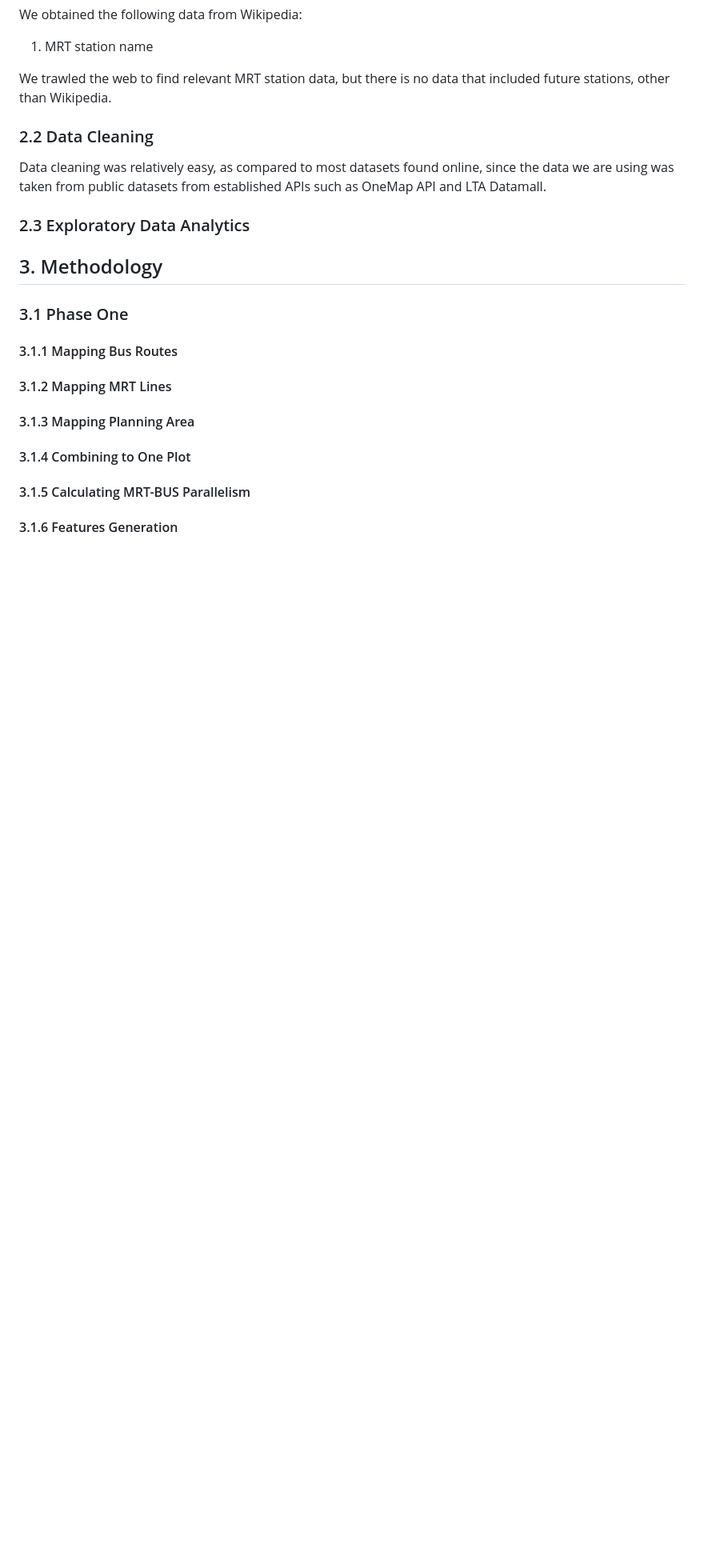
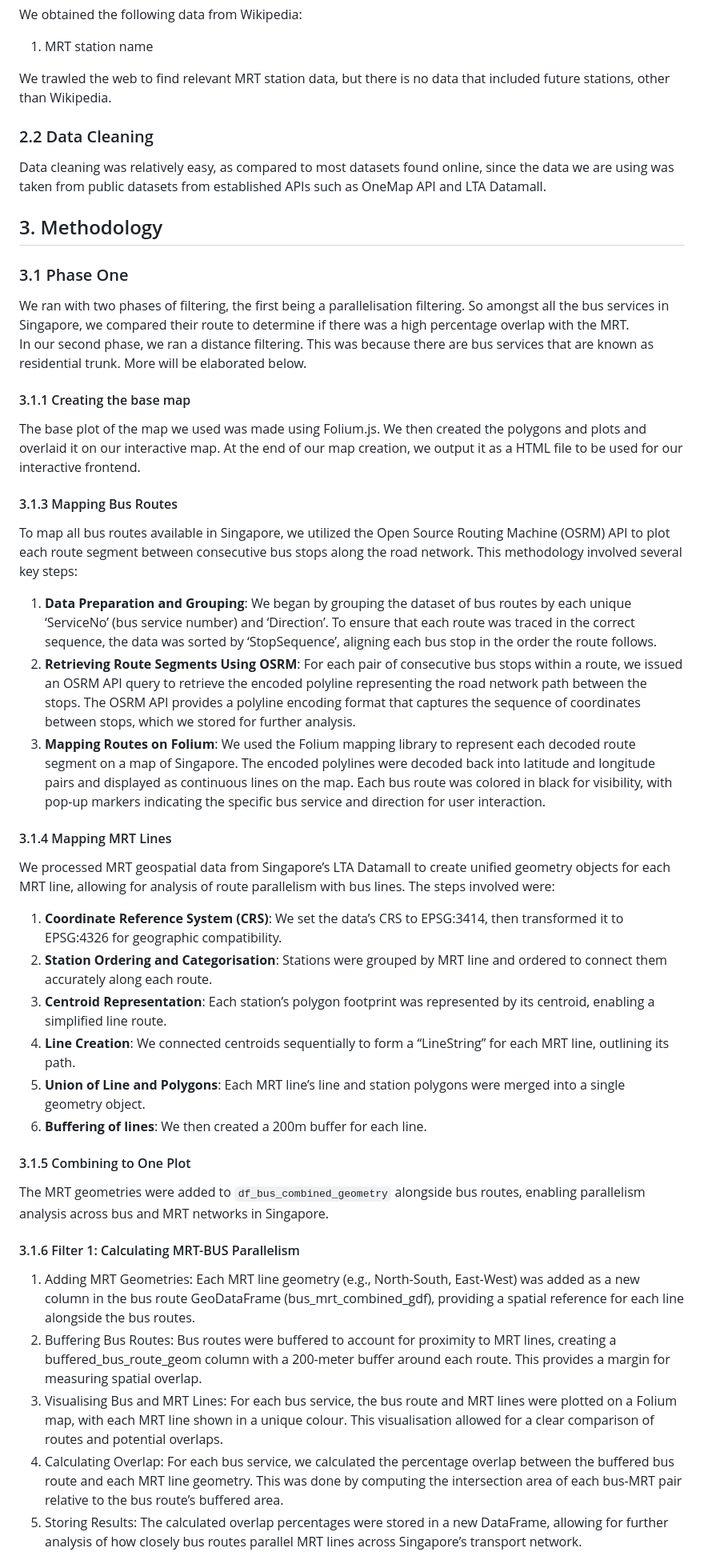
Before and after one commit to DSA4264/project, a Markdown page: technical_report.md, the part around the change printed below. Shown: that part at 80% size. GitHub-like rendering; blank space fills up the shorter version.

```diff
--- a/technical_report.md
+++ b/technical_report.md
@@ -79,17 +79,41 @@ We trawled the web to find relevant MRT station data, but there is no data that
 
 ### 2.2 Data Cleaning
 Data cleaning was relatively easy, as compared to most datasets found online, since the data we are using was taken from public datasets from established APIs such as OneMap API and LTA Datamall.
-<br>
-
-### 2.3 Exploratory Data Analytics
-
 
 ## 3. Methodology
 
 ### 3.1 Phase One
-#### 3.1.1 Mapping Bus Routes
-#### 3.1.2 Mapping MRT Lines
-#### 3.1.3 Mapping Planning Area
-#### 3.1.4 Combining to One Plot
-#### 3.1.5 Calculating MRT-BUS Parallelism
-#### 3.1.6 Features Generation
+We ran with two phases of filtering, the first being a parallelisation filtering. So amongst all the bus services in Singapore, we compared their route to determine if there was a high percentage overlap with the MRT.
+<br>
+In our second phase, we ran a distance filtering. This was because there are bus services that are known as residential trunk. More will be elaborated below.
+
+#### 3.1.1 Creating the base map
+The base plot of the map we used was made using Folium.js. We then created the polygons and plots and overlaid it on our interactive map. At the end of our map creation, we output it as a HTML file to be used for our interactive frontend.
+
+#### 3.1.3 Mapping Bus Routes
+To map all bus routes available in Singapore, we utilized the Open Source Routing Machine (OSRM) API to plot each route segment between consecutive bus stops along the road network. This methodology involved several key steps:
+
+1. **Data Preparation and Grouping**: We began by grouping the dataset of bus routes by each unique ‘ServiceNo’ (bus service number) and ‘Direction’. To ensure that each route was traced in the correct sequence, the data was sorted by ‘StopSequence’, aligning each bus stop in the order the route follows.
+2. **Retrieving Route Segments Using OSRM**: For each pair of consecutive bus stops within a route, we issued an OSRM API query to retrieve the encoded polyline representing the road network path between the stops. The OSRM API provides a polyline encoding format that captures the sequence of coordinates between stops, which we stored for further analysis.
+3. **Mapping Routes on Folium**: We used the Folium mapping library to represent each decoded route segment on a map of Singapore. The encoded polylines were decoded back into latitude and longitude pairs and displayed as continuous lines on the map. Each bus route was colored in black for visibility, with pop-up markers indicating the specific bus service and direction for user interaction.
+
+#### 3.1.4 Mapping MRT Lines
+We processed MRT geospatial data from Singapore’s LTA Datamall to create unified geometry objects for each MRT line, allowing for analysis of route parallelism with bus lines. The steps involved were:
+
+1. **Coordinate Reference System (CRS)**: We set the data’s CRS to EPSG:3414, then transformed it to EPSG:4326 for geographic compatibility.
+2. **Station Ordering and Categorisation**: Stations were grouped by MRT line and ordered to connect them accurately along each route.
+3. **Centroid Representation**: Each station’s polygon footprint was represented by its centroid, enabling a simplified line route.
+4. **Line Creation**: We connected centroids sequentially to form a “LineString” for each MRT line, outlining its path.
+5. **Union of Line and Polygons**: Each MRT line’s line and station polygons were merged into a single geometry object.
+6. **Buffering of lines**: We then created a 200m buffer for each line.
+
+#### 3.1.5 Combining to One Plot
+The MRT geometries were added to `df_bus_combined_geometry` alongside bus routes, enabling parallelism analysis across bus and MRT networks in Singapore.
+
+#### 3.1.6 Filter 1: Calculating MRT-BUS Parallelism
+1. Adding MRT Geometries: Each MRT line geometry (e.g., North-South, East-West) was added as a new column in the bus route GeoDataFrame (bus_mrt_combined_gdf), providing a spatial reference for each line alongside the bus routes.
+2. Buffering Bus Routes: Bus routes were buffered to account for proximity to MRT lines, creating a buffered_bus_route_geom column with a 200-meter buffer around each route. This provides a margin for measuring spatial overlap.
+3. Visualising Bus and MRT Lines: For each bus service, the bus route and MRT lines were plotted on a Folium map, with each MRT line shown in a unique colour. This visualisation allowed for a clear comparison of routes and potential overlaps.
+4. Calculating Overlap: For each bus service, we calculated the percentage overlap between the buffered bus route and each MRT line geometry. This was done by computing the intersection area of each bus-MRT pair relative to the bus route’s buffered area.
+5. Storing Results: The calculated overlap percentages were stored in a new DataFrame, allowing for further analysis of how closely bus routes parallel MRT lines across Singapore’s transport network.
+
```
Also changed, not shown: other parts of technical_report.md (+13 -0 lines).
